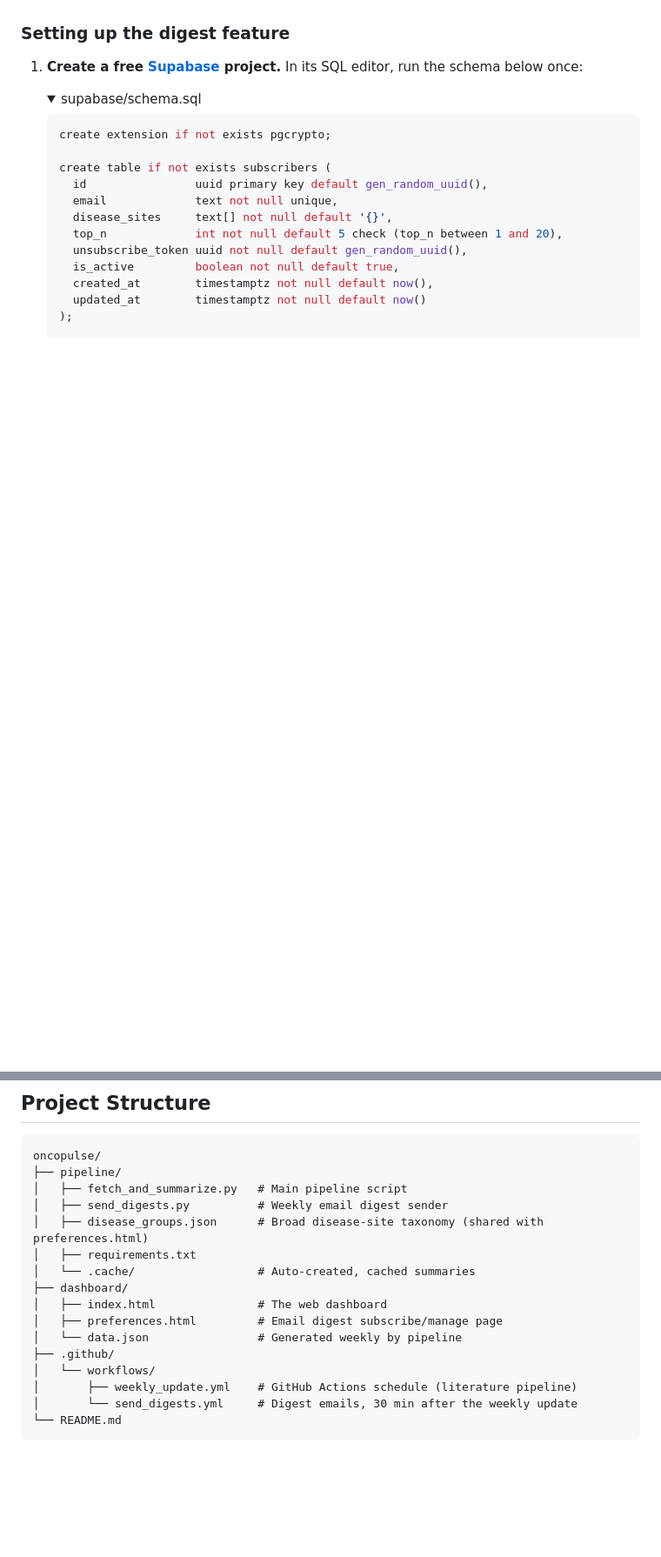
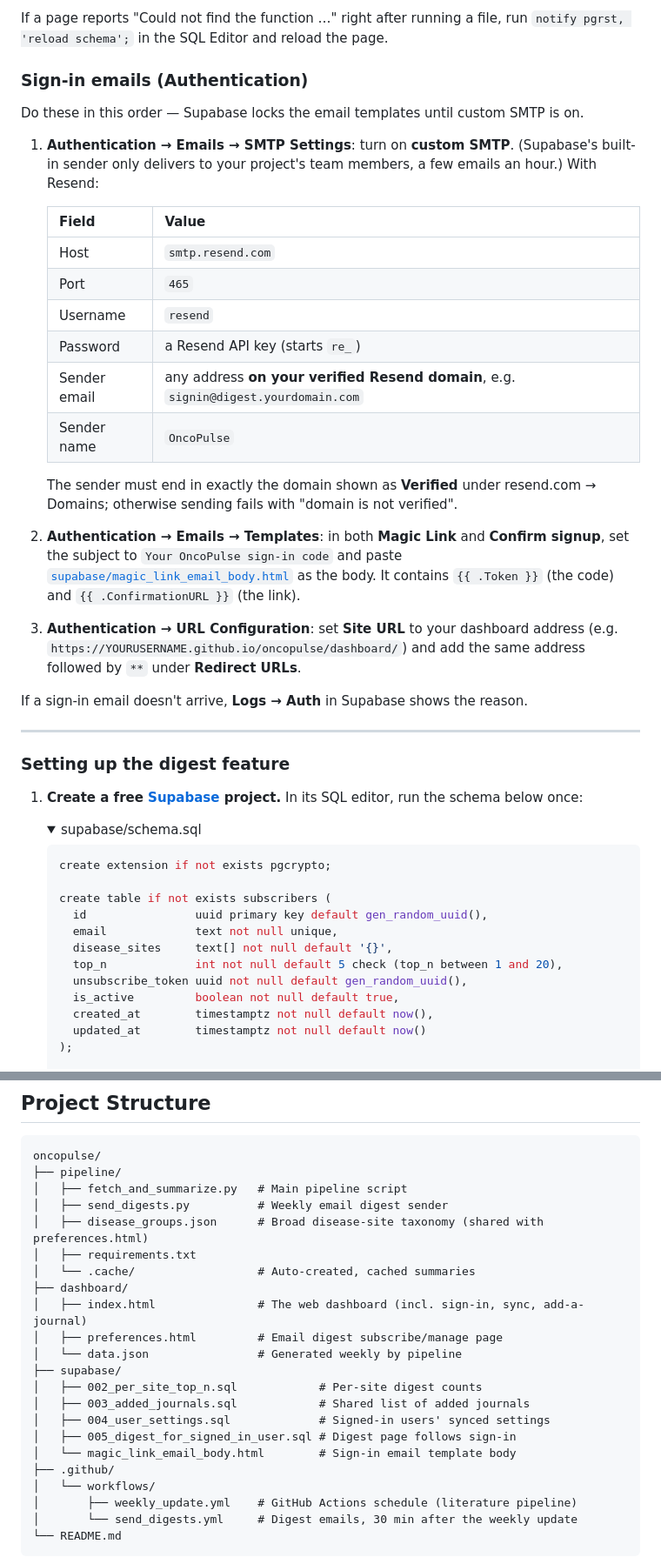
Before and after one commit to sstaal47-arch/OncoPulse, a Markdown page: README.md, 2 parts joined by grey strips. Shown at 87% size. GitHub-like rendering; folded sections open; blank space fills up the shorter version.

```diff
--- a/README.md
+++ b/README.md
@@ -60,3 +109,27 @@ To test: **Actions → OncoPulse Digest Emails → Run workflow**, put your own
+If a page reports "Could not find the function …" right after running a file, run `notify pgrst, 'reload schema';` in the SQL Editor and reload the page.
+
+### Sign-in emails (Authentication)
+
+Do these in this order — Supabase locks the email templates until custom SMTP is on.
+
+1. **Authentication → Emails → SMTP Settings**: turn on **custom SMTP**. (Supabase's built-in sender only delivers to your project's team members, a few emails an hour.) With Resend:
+
+   | Field | Value |
+   |-------|-------|
+   | Host | `smtp.resend.com` |
+   | Port | `465` |
+   | Username | `resend` |
+   | Password | a Resend API key (starts `re_`) |
+   | Sender email | any address **on your verified Resend domain**, e.g. `signin@digest.yourdomain.com` |
+   | Sender name | `OncoPulse` |
+
+   The sender must end in exactly the domain shown as **Verified** under resend.com → Domains; otherwise sending fails with "domain is not verified".
+2. **Authentication → Emails → Templates**: in both **Magic Link** and **Confirm signup**, set the subject to `Your OncoPulse sign-in code` and paste [`supabase/magic_link_email_body.html`](supabase/magic_link_email_body.html) as the body. It contains `{{ .Token }}` (the code) and `{{ .ConfirmationURL }}` (the link).
+3. **Authentication → URL Configuration**: set **Site URL** to your dashboard address (e.g. `https://YOURUSERNAME.github.io/oncopulse/dashboard/`) and add the same address followed by `**` under **Redirect URLs**.
+
+If a sign-in email doesn't arrive, **Logs → Auth** in Supabase shows the reason.
+
+---
 
 ### Setting up the digest feature
 
@@ -237,9 +310,15 @@ oncopulse/
 │   ├── requirements.txt
 │   └── .cache/                  # Auto-created, cached summaries
 ├── dashboard/
-│   ├── index.html               # The web dashboard
+│   ├── index.html               # The web dashboard (incl. sign-in, sync, add-a-journal)
 │   ├── preferences.html         # Email digest subscribe/manage page
 │   └── data.json                # Generated weekly by pipeline
+├── supabase/
+│   ├── 002_per_site_top_n.sql            # Per-site digest counts
+│   ├── 003_added_journals.sql            # Shared list of added journals
+│   ├── 004_user_settings.sql             # Signed-in users' synced settings
+│   ├── 005_digest_for_signed_in_user.sql # Digest page follows sign-in
+│   └── magic_link_email_body.html        # Sign-in email template body
 ├── .github/
 │   └── workflows/
 │       ├── weekly_update.yml    # GitHub Actions schedule (literature pipeline)
```
Also changed, not shown: other parts of README.md (+68 -18 lines).
